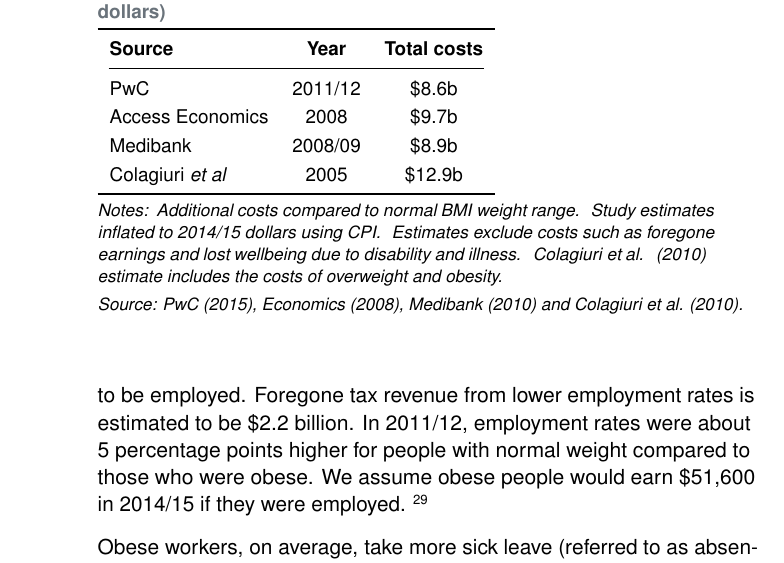
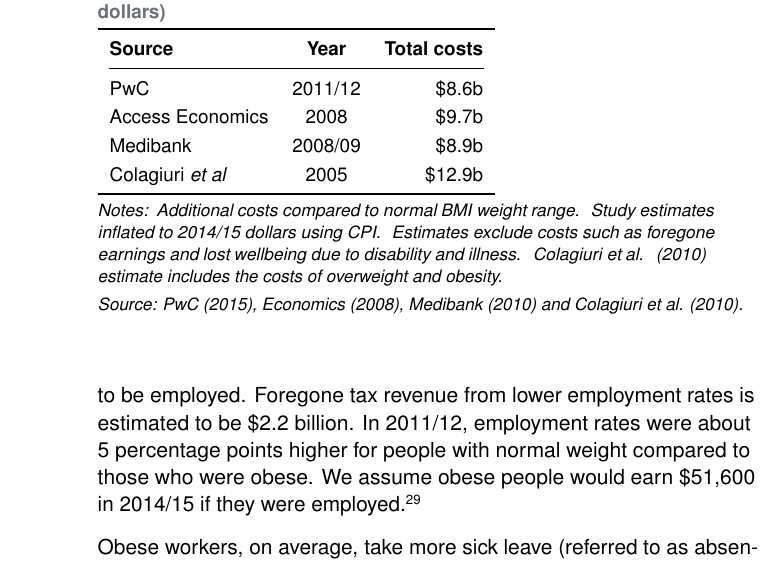
Before and after one commit to grattaninstitute/Sugary-drink-tax, a LaTeX thesis (A-sugary-drinks-tax.tex, which reads tables/ObesityCost.tex): part of one column of page 12 of 77, cut so that both start at the same text. Compiled offline with pdfLaTeX.

Commit message:
Footnote spacing

```diff
--- a/tables/ObesityCost.tex
+++ b/tables/ObesityCost.tex
@@ -1,6 +1,6 @@
 \bgroup
 \def\arraystretch{1.2}
-\begin{tabular}{lcc}
+\begin{tabular}{lcr}
 \toprule
 \textbf{Source} & \textbf{Year} & \textbf{Total costs} \\ \cmidrule(lr){1-3}
 PwC & 2011/12 & \$8.6b \\
```
Also changed, not shown: A-sugary-drinks-tax.tex (+1 -1 lines).
